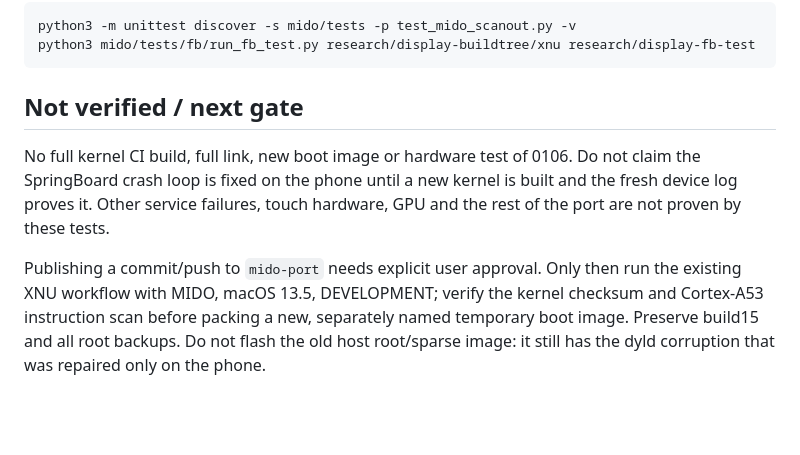
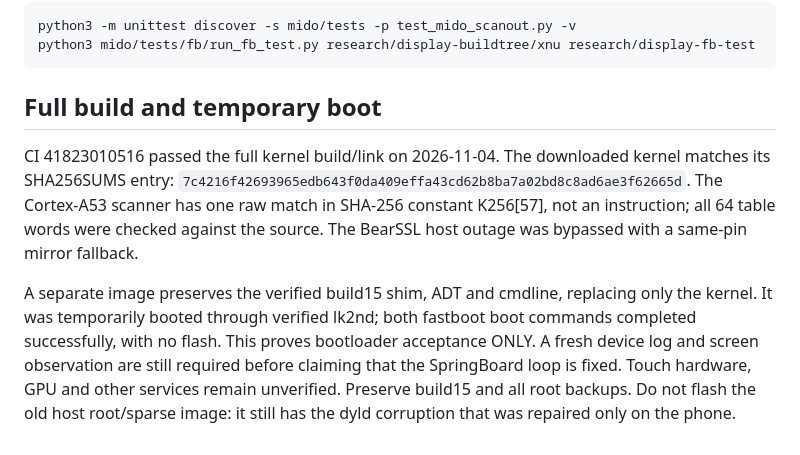
Before and after one commit to understandablepeople/mido-xnu-build-public, a Markdown page: mido/notes/display-0106.md, the part around the change. Drawn GitHub-style; blank space fills up the shorter version.

Commit message:
Record verified display kernel build and temporary boot status

```diff
--- a/mido/notes/display-0106.md
+++ b/mido/notes/display-0106.md
@@ -60,16 +60,21 @@ Commands from the repository root (Linux/WSL for native C tests):
     python3 -m unittest discover -s mido/tests -p test_mido_scanout.py -v
     python3 mido/tests/fb/run_fb_test.py research/display-buildtree/xnu research/display-fb-test
 
-## Not verified / next gate
+## Full build and temporary boot
 
-No full kernel CI build, full link, new boot image or hardware test of 0106.
-Do not claim the SpringBoard crash loop is fixed on the phone until a new
-kernel is built and the fresh device log proves it. Other service failures,
-touch hardware, GPU and the rest of the port are not proven by these tests.
+CI 41823010516 passed the full kernel build/link on 2026-11-04. The
+downloaded kernel matches its SHA256SUMS entry:
+`7c4216f42693965edb643f0da409effa43cd62b8ba7a02bd8c8ad6ae3f62665d`.
+The Cortex-A53 scanner has one raw match in SHA-256 constant K256[57],
+not an instruction; all 64 table words were checked against the source.
+The BearSSL host outage was bypassed with a same-pin mirror fallback.
 
-Publishing a commit/push to `mido-port` needs explicit user approval. Only
-then run the existing XNU workflow with MIDO, macOS 13.5, DEVELOPMENT; verify
-the kernel checksum and Cortex-A53 instruction scan before packing a new,
-separately named temporary boot image. Preserve build15 and all root backups.
+A separate image preserves the verified build15 shim, ADT and cmdline,
+replacing only the kernel. It was temporarily booted through verified
+lk2nd; both fastboot boot commands completed successfully, with no flash.
+This proves bootloader acceptance ONLY. A fresh device log and screen
+observation are still required before claiming that the SpringBoard loop
+is fixed. Touch hardware, GPU and other services remain unverified.
+Preserve build15 and all root backups.
 Do not flash the old host root/sparse image: it still has the dyld corruption
 that was repaired only on the phone.
```
